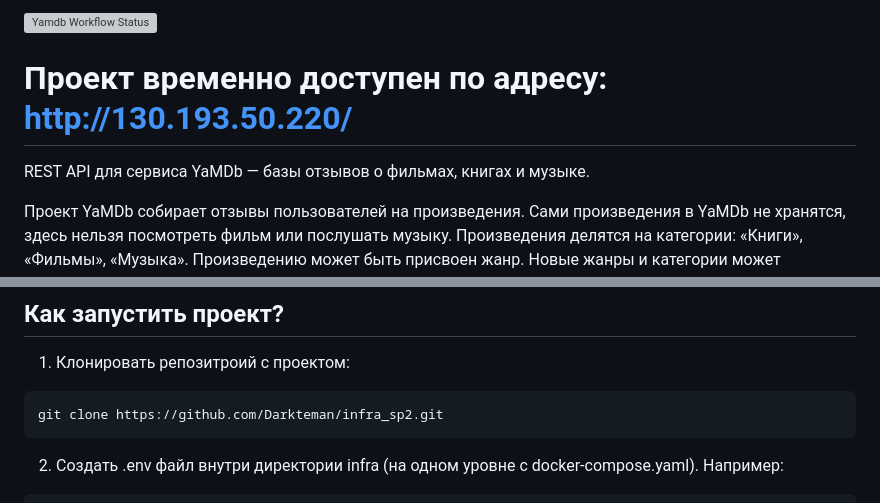
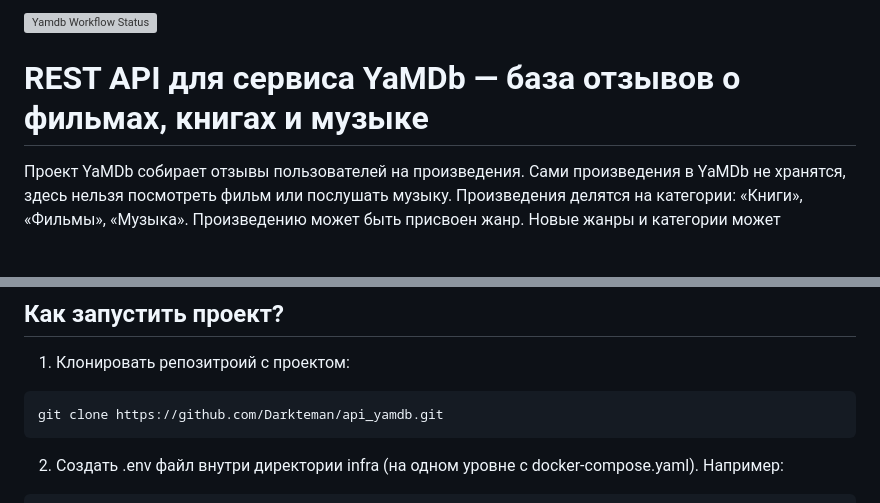
Before and after one commit to Darkteman/api_yamdb, a Markdown page: README.md, 2 parts joined by grey strips. Drawn GitHub-style; blank space fills up the shorter version; grey boxes are pictures that could not be loaded.

````diff
--- a/README.md
+++ b/README.md
@@ -1,6 +1,5 @@
-![Yamdb Workflow Status](https://github.com/darkteman/yamdb_final/actions/workflows/yamdb_workflow.yml/badge.svg?event=push)
-# Проект временно доступен по адресу: http://130.193.50.220/
-REST API для сервиса YaMDb — базы отзывов о фильмах, книгах и музыке.
+![Yamdb Workflow Status](https://github.com/darkteman/api_yamdb/actions/workflows/yamdb_workflow.yml/badge.svg?event=push)
+# REST API для сервиса YaMDb — база отзывов о фильмах, книгах и музыке
 
 Проект YaMDb собирает отзывы пользователей на произведения.
 Сами произведения в YaMDb не хранятся, здесь нельзя посмотреть фильм или послушать музыку.
@@ -33,7 +32,7 @@ Cоздан в команде из трёх человек с использов
 ## Как запустить проект?
 1) Клонировать репозитроий с проектом:
 ```
-git clone https://github.com/Darkteman/infra_sp2.git
+git clone https://github.com/Darkteman/api_yamdb.git
 ```
 2) Создать .env файл внутри директории infra (на одном уровне с docker-compose.yaml). Например:
 ```
````
